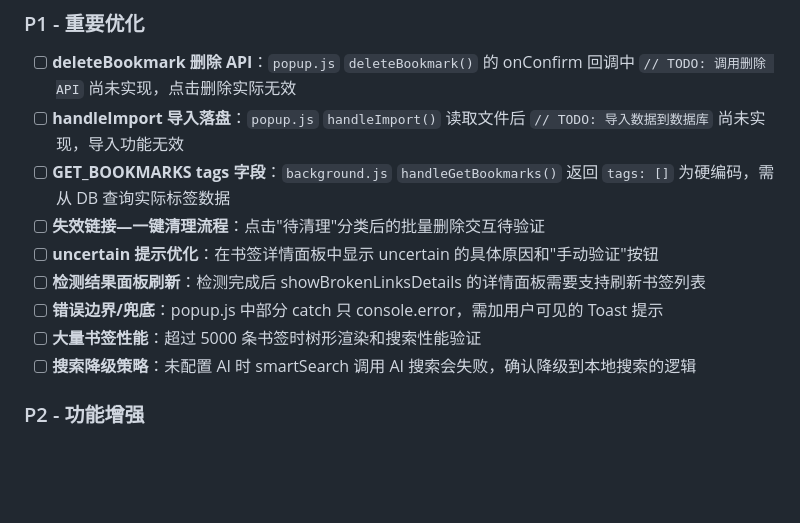
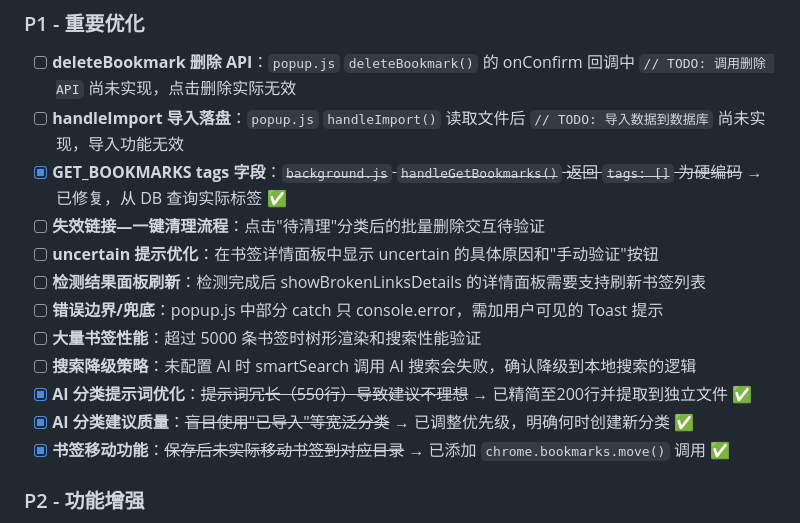
Before and after one commit to Ewan-yu/smart-bookmarks, a Markdown page: docs/TODO.md, the part around one of its changes. Drawn GitHub-style; blank space fills up the shorter version.

```diff
--- a/docs/TODO.md
+++ b/docs/TODO.md
@@ -37,13 +37,16 @@
 
 - [ ] **deleteBookmark 删除 API**：`popup.js` `deleteBookmark()` 的 onConfirm 回调中 `// TODO: 调用删除 API` 尚未实现，点击删除实际无效
 - [ ] **handleImport 导入落盘**：`popup.js` `handleImport()` 读取文件后 `// TODO: 导入数据到数据库` 尚未实现，导入功能无效
-- [ ] **GET_BOOKMARKS tags 字段**：`background.js` `handleGetBookmarks()` 返回 `tags: []` 为硬编码，需从 DB 查询实际标签数据
+- [x] **GET_BOOKMARKS tags 字段**：~~`background.js` `handleGetBookmarks()` 返回 `tags: []` 为硬编码~~ → 已修复，从 DB 查询实际标签 ✅
 - [ ] **失效链接—一键清理流程**：点击"待清理"分类后的批量删除交互待验证
 - [ ] **uncertain 提示优化**：在书签详情面板中显示 uncertain 的具体原因和"手动验证"按钮
 - [ ] **检测结果面板刷新**：检测完成后 showBrokenLinksDetails 的详情面板需要支持刷新书签列表
 - [ ] **错误边界/兜底**：popup.js 中部分 catch 只 console.error，需加用户可见的 Toast 提示
 - [ ] **大量书签性能**：超过 5000 条书签时树形渲染和搜索性能验证
 - [ ] **搜索降级策略**：未配置 AI 时 smartSearch 调用 AI 搜索会失败，确认降级到本地搜索的逻辑
+- [x] **AI 分类提示词优化**：~~提示词冗长（550行）导致建议不理想~~ → 已精简至200行并提取到独立文件 ✅
+- [x] **AI 分类建议质量**：~~盲目使用"已导入"等宽泛分类~~ → 已调整优先级，明确何时创建新分类 ✅
+- [x] **书签移动功能**：~~保存后未实际移动书签到对应目录~~ → 已添加 `chrome.bookmarks.move()` 调用 ✅
 
 ### P2 - 功能增强
 
```
Also changed, not shown: other parts of docs/TODO.md (+42 -3 lines).
